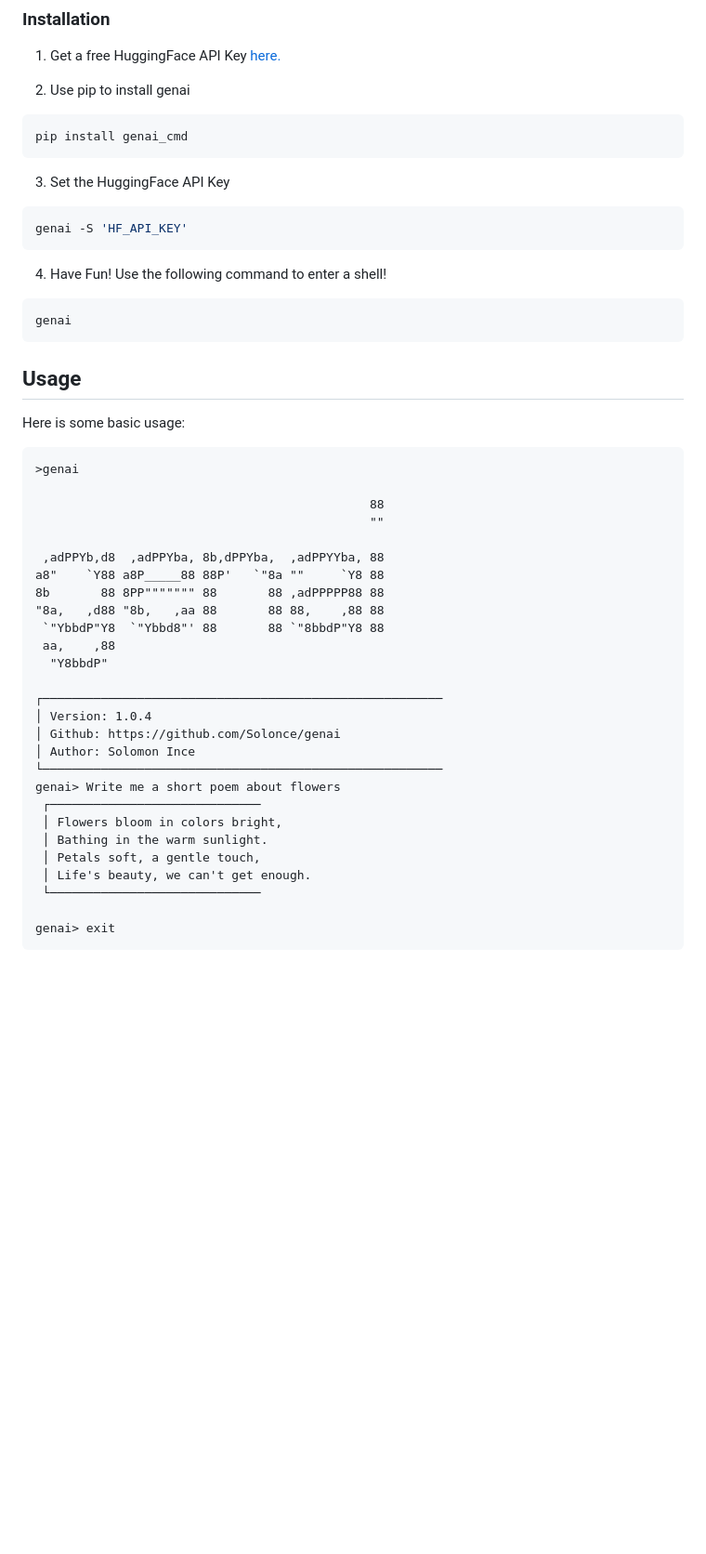
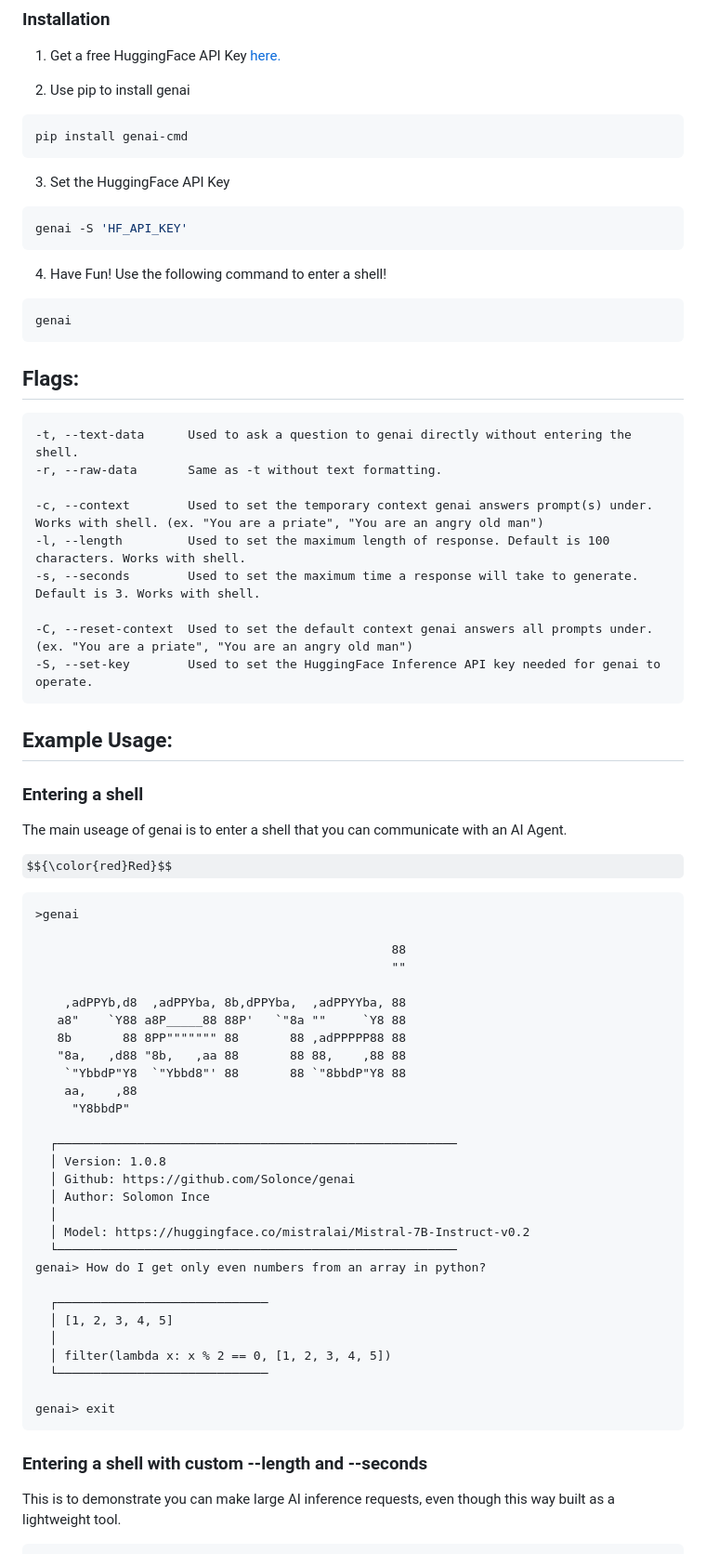
Before and after one commit to Solonce/genai, a Markdown page: README.md, the part around the change printed below. Shown: that part at 93% size. GitHub-like rendering; some formulas as TeX source; blank space fills up the shorter version.

````diff
--- a/README.md
+++ b/README.md
@@ -56,7 +56,7 @@ You will need a HuggingFace API Key. HuggingFace API Keys are free, and the inst
 2. Use pip to install genai
 
 ```sh
-pip install genai_cmd
+pip install genai-cmd
 ```
 
 3. Set the HuggingFace API Key
@@ -72,38 +72,57 @@ Use the following command to enter a shell!
 genai
 ```
 
-## Usage
+## Flags:
+```
+-t, --text-data      Used to ask a question to genai directly without entering the shell.
+-r, --raw-data       Same as -t without text formatting.
 
-Here is some basic usage:
+-c, --context        Used to set the temporary context genai answers prompt(s) under. Works with shell. (ex. "You are a priate", "You are an angry old man")
+-l, --length         Used to set the maximum length of response. Default is 100 characters. Works with shell.
+-s, --seconds        Used to set the maximum time a response will take to generate. Default is 3. Works with shell.
 
+-C, --reset-context  Used to set the default context genai answers all prompts under. (ex. "You are a priate", "You are an angry old man")
+-S, --set-key        Used to set the HuggingFace Inference API key needed for genai to operate.
+```
+
+
+## Example Usage:
+### Entering a shell
+The main useage of genai is to enter a shell that you can communicate with an AI Agent.
+
+$${\color{red}Red}$$
 ```
 >genai
 
-                                              88
-                                              ""
+                                                 88
+                                                 ""
 
- ,adPPYb,d8  ,adPPYba, 8b,dPPYba,  ,adPPYYba, 88
-a8"    `Y88 a8P_____88 88P'   `"8a ""     `Y8 88
-8b       88 8PP""""""" 88       88 ,adPPPPP88 88
-"8a,   ,d88 "8b,   ,aa 88       88 88,    ,88 88
- `"YbbdP"Y8  `"Ybbd8"' 88       88 `"8bbdP"Y8 88
- aa,    ,88
-  "Y8bbdP"
+    ,adPPYb,d8  ,adPPYba, 8b,dPPYba,  ,adPPYYba, 88
+   a8"    `Y88 a8P_____88 88P'   `"8a ""     `Y8 88
+   8b       88 8PP""""""" 88       88 ,adPPPPP88 88
+   "8a,   ,d88 "8b,   ,aa 88       88 88,    ,88 88
+    `"YbbdP"Y8  `"Ybbd8"' 88       88 `"8bbdP"Y8 88
+    aa,    ,88
+     "Y8bbdP"
 
-┌───────────────────────────────────────────────────────
-│ Version: 1.0.4
-│ Github: https://github.com/Solonce/genai
-│ Author: Solomon Ince
-└───────────────────────────────────────────────────────
-genai> Write me a short poem about flowers
- ┌─────────────────────────────
- │ Flowers bloom in colors bright,
- │ Bathing in the warm sunlight.
- │ Petals soft, a gentle touch,
- │ Life's beauty, we can't get enough.
- └─────────────────────────────
+  ┌───────────────────────────────────────────────────────
+  │ Version: 1.0.8
+  │ Github: https://github.com/Solonce/genai
+  │ Author: Solomon Ince
+  │
+  │ Model: https://huggingface.co/mistralai/Mistral-7B-Instruct-v0.2
+  └───────────────────────────────────────────────────────
+genai> How do I get only even numbers from an array in python?
+
+  ┌─────────────────────────────
+  │ [1, 2, 3, 4, 5]
+  │
+  │ filter(lambda x: x % 2 == 0, [1, 2, 3, 4, 5])
+  └─────────────────────────────
 
 genai> exit
 ```
 
+### Entering a shell with custom --length and --seconds
+This is to demonstrate you can make large AI inference requests, even though this way built as a lightweight tool.
 ```
````
Also changed, not shown: other parts of README.md (+83 -3 lines).
